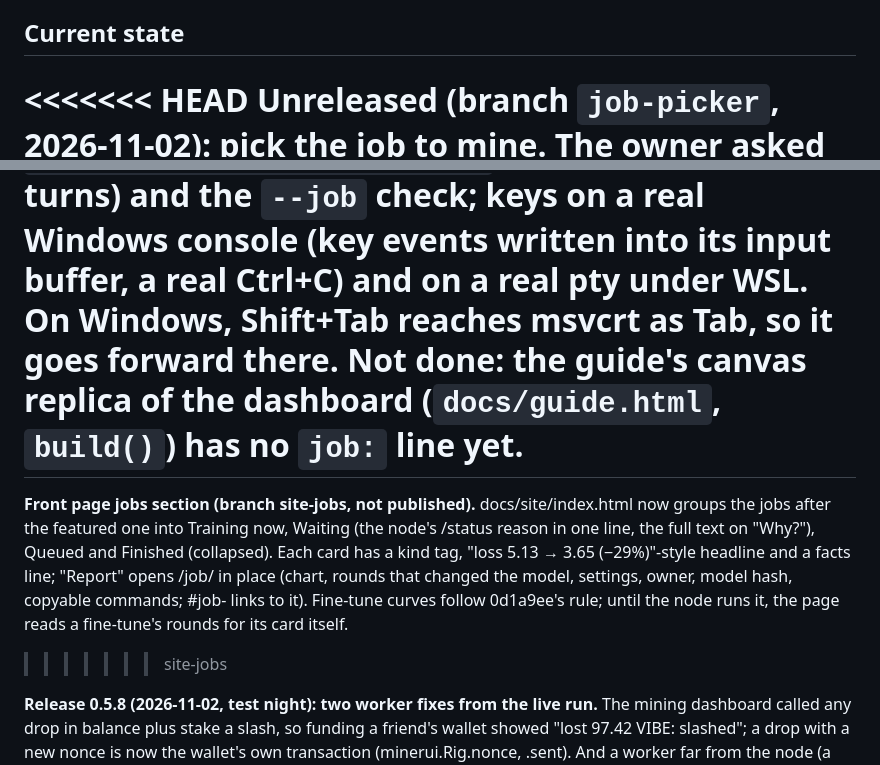
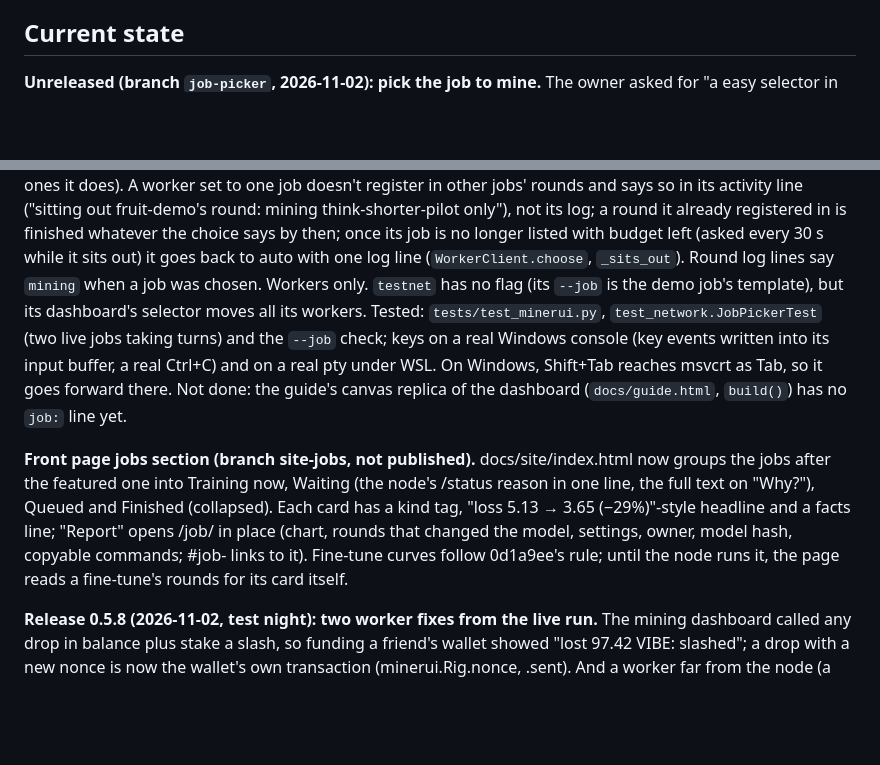
Before and after one commit to AlphaChad5000/vibehash, a Markdown page: HANDOFF.md, 2 parts joined by grey strips. Rendered like a GitHub page; blank space fills up the shorter version.

Commit message:
HANDOFF: the job picker's and the front page's notes, without the merge's conflict markers
Co-Authored-By: Claude Opus 5.5 <noreply@anthropic.com>

```diff
--- a/HANDOFF.md
+++ b/HANDOFF.md
@@ -122,7 +122,6 @@ against the base model; `agents/README.md`, `tests/test_agents.py`; run from a c
 
 ## Current state
 
-<<<<<<< HEAD
 **Unreleased (branch `job-picker`, 2026-11-02): pick the job to mine.** The owner asked for "a easy selector in the
 mining area of the terminal that lets you select jobs, auto, then each of the listed jobs". The mining dashboard has a
 `job:` line under the round (code map, `minerui.py`), and `worker --job JOB` does the same for pods and `--plain`,
@@ -136,13 +135,12 @@ workers. Tested: `tests/test_minerui.py`, `test_network.JobPickerTest` (two live
 keys on a real Windows console (key events written into its input buffer, a real Ctrl+C) and on a real pty under WSL.
 On Windows, Shift+Tab reaches msvcrt as Tab, so it goes forward there. Not done: the guide's canvas replica of the
 dashboard (`docs/guide.html`, `build()`) has no `job:` line yet.
-=======
+
 **Front page jobs section (branch site-jobs, not published).** docs/site/index.html now groups the jobs after the featured
 one into Training now, Waiting (the node's /status reason in one line, the full text on "Why?"), Queued and Finished
 (collapsed). Each card has a kind tag, "loss 5.13 → 3.65 (−29%)"-style headline and a facts line; "Report" opens /job/<id>
 in place (chart, rounds that changed the model, settings, owner, model hash, copyable commands; #job-<id> links to it).
 Fine-tune curves follow 0d1a9ee's rule; until the node runs it, the page reads a fine-tune's rounds for its card itself.
->>>>>>> site-jobs
 
 **Release 0.5.8 (2026-11-02, test night): two worker fixes from the live run.** The mining dashboard called any drop in
 balance plus stake a slash, so funding a friend's wallet showed "lost 97.42 VIBE: slashed"; a drop with a new nonce is now
```
